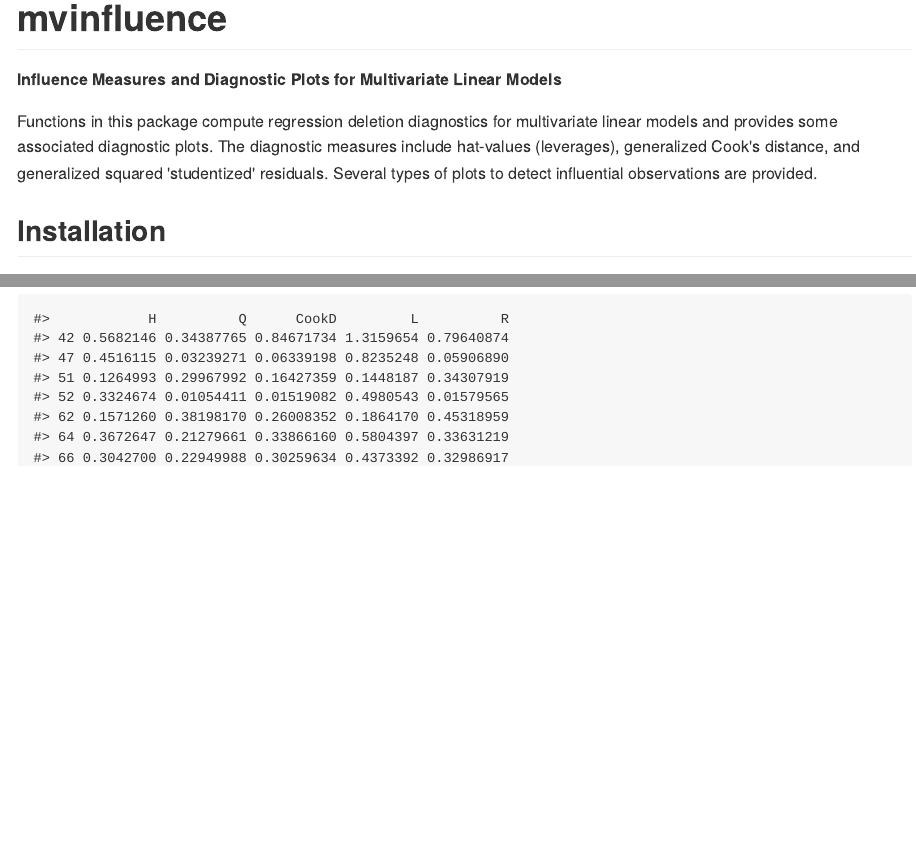
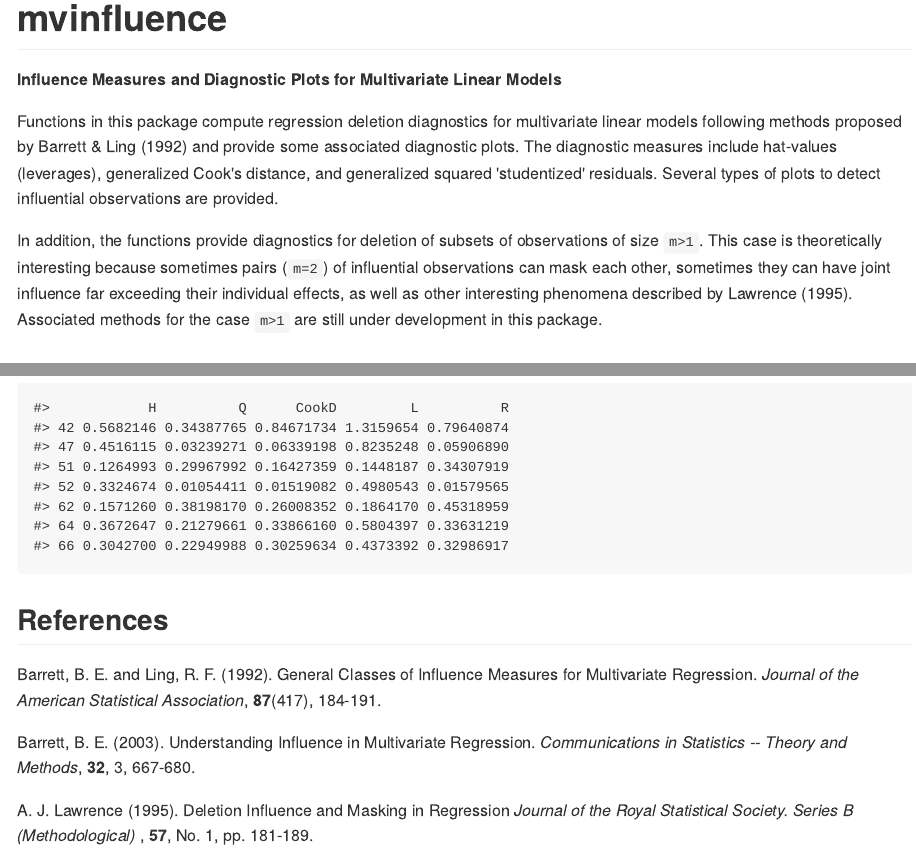
Before and after one commit to friendly/mvinfluence, an R Markdown document (README.Rmd): the page in a window 1100 px wide, from its top, and a second part further down, joined at a grey line. The pictures show the output file README.md that the author committed with the source, drawn offline in the style of GitHub; badge pictures from the web are left out.

Commit message:
added references to README

````diff
--- a/README.Rmd
+++ b/README.Rmd
@@ -32,10 +32,20 @@ library(mvinfluence)
 # mvinfluence
 **Influence Measures and Diagnostic Plots for Multivariate Linear Models**
 
-Functions in this package compute regression deletion diagnostics for multivariate linear models and provides some associated
+Functions in this package compute regression deletion diagnostics for multivariate linear models following
+methods proposed by  Barrett & Ling (1992)
+and provide some associated
 diagnostic plots.  The diagnostic measures include hat-values (leverages), generalized Cook's distance, and
 generalized squared 'studentized' residuals.  Several types of plots to detect influential observations are
 provided.
+
+In addition, the functions provide diagnostics for deletion of
+subsets of observations of size `m>1`. This case is theoretically interesting
+because sometimes pairs (`m=2`) of influential observations can mask each other,
+sometimes they can have joint influence far exceeding their individual effects,
+as well as other interesting phenomena described by Lawrence (1995).
+Associated methods for the case
+`m>1` are still under development in this package.
 
 ## Installation
 
@@ -76,3 +86,16 @@ lines with slope = -1.
 ```{r rohwer2}
 influencePlot(Rohwer.mod, id.n=4, type="LR")
 ```
+
+## References
+
+Barrett, B. E. and Ling, R. F. (1992).
+General Classes of Influence Measures for Multivariate Regression.
+*Journal of the American Statistical Association*, **87**(417), 184-191.
+
+Barrett, B. E. (2003). Understanding Influence in Multivariate Regression.
+*Communications in Statistics -- Theory and Methods*, **32**, 3, 667-680.
+
+A. J. Lawrence (1995).
+Deletion Influence and Masking in Regression
+*Journal of the Royal Statistical Society. Series B (Methodological)* , **57**, No. 1, pp. 181-189.
````
Also changed, not shown: README.md, 1 other file.
